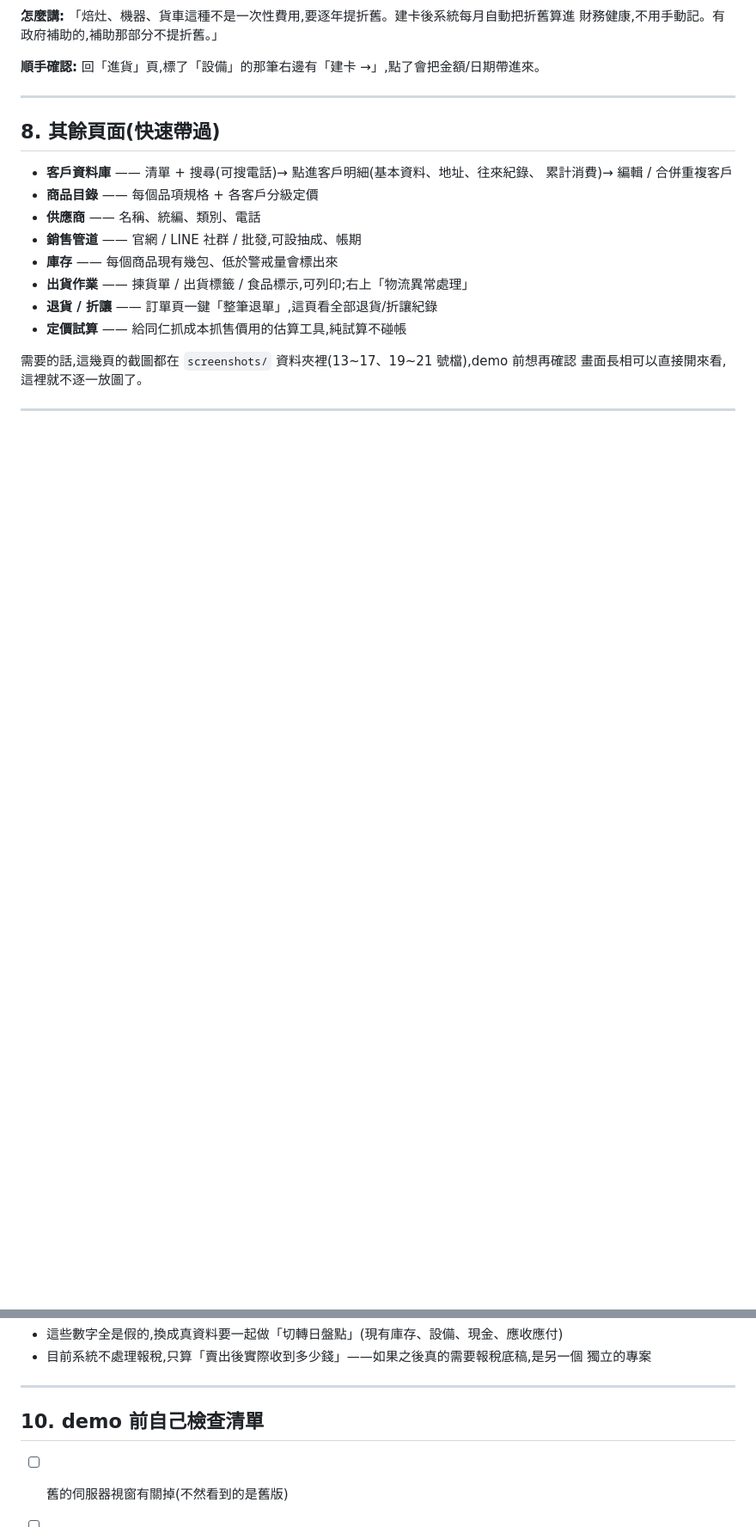
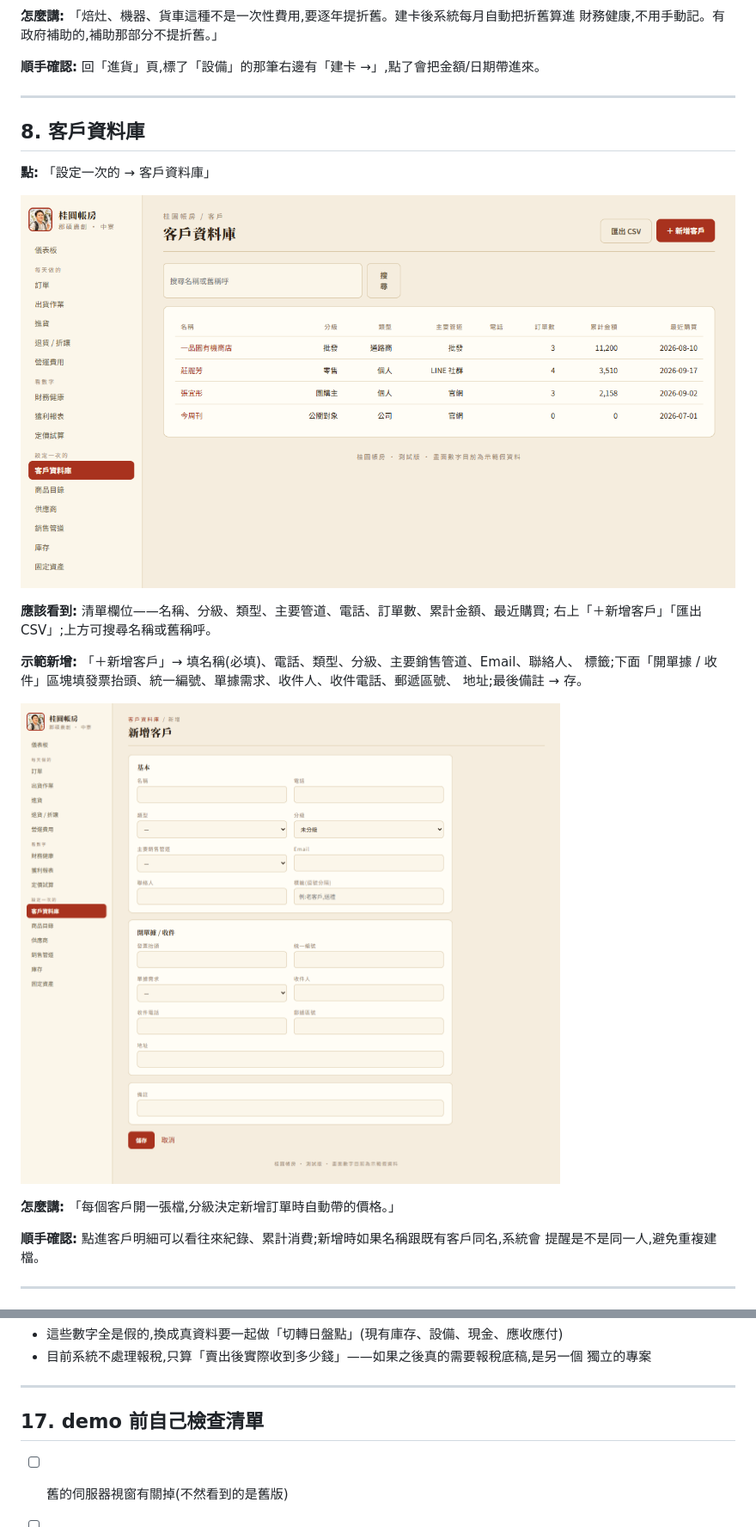
Before and after one commit to chihsuanwang/Jun-Shuo, a Markdown page: app/docs/展示腳本.md, 2 parts joined by grey strips. Shown at 86% size. GitHub-like rendering; pictures changed too: app/docs/screenshots/13b-customer-new.png (added); blank space fills up the shorter version.

```diff
--- a/app/docs/展示腳本.md
+++ b/app/docs/展示腳本.md
@@ -154,20 +154,25 @@ demo 前建議先 `python seed.py --force` 重灌一次乾淨的假資料,數字
 
 ---
 
-## 8. 其餘頁面(快速帶過)
+## 8. 客戶資料庫
 
-- **客戶資料庫** —— 清單 + 搜尋(可搜電話)→ 點進客戶明細(基本資料、地址、往來紀錄、
-  累計消費)→ 編輯 / 合併重複客戶
-- **商品目錄** —— 每個品項規格 + 各客戶分級定價
-- **供應商** —— 名稱、統編、類別、電話
-- **銷售管道** —— 官網 / LINE 社群 / 批發,可設抽成、帳期
-- **庫存** —— 每個商品現有幾包、低於警戒量會標出來
-- **出貨作業** —— 揀貨單 / 出貨標籤 / 食品標示,可列印;右上「物流異常處理」
-- **退貨 / 折讓** —— 訂單頁一鍵「整筆退單」,這頁看全部退貨/折讓紀錄
-- **定價試算** —— 給同仁抓成本抓售價用的估算工具,純試算不碰帳
+**點:** 「設定一次的 → 客戶資料庫」
 
-需要的話,這幾頁的截圖都在 `screenshots/` 資料夾裡(13~17、19~21 號檔),demo 前想再確認
-畫面長相可以直接開來看,這裡就不逐一放圖了。
+![客戶資料庫](screenshots/13-customers.png)
+
+**應該看到:** 清單欄位——名稱、分級、類型、主要管道、電話、訂單數、累計金額、最近購買;
+右上「＋新增客戶」「匯出 CSV」;上方可搜尋名稱或舊稱呼。
+
+**示範新增:** 「＋新增客戶」→ 填名稱(必填)、電話、類型、分級、主要銷售管道、Email、聯絡人、
+標籤;下面「開單據 / 收件」區塊填發票抬頭、統一編號、單據需求、收件人、收件電話、郵遞區號、
+地址;最後備註 → 存。
+
+![新增客戶](screenshots/13b-customer-new.png)
+
+**怎麼講:** 「每個客戶開一張檔,分級決定新增訂單時自動帶的價格。」
+
+**順手確認:** 點進客戶明細可以看往來紀錄、累計消費;新增時如果名稱跟既有客戶同名,系統會
+提醒是不是同一人,避免重複建檔。
 
 ---
 
@@ -187,7 +322,7 @@ demo 前建議先 `python seed.py --force` 重灌一次乾淨的假資料,數字
 
 ---
 
-## 10. demo 前自己檢查清單
+## 17. demo 前自己檢查清單
 
 - [ ] 舊的伺服器視窗有關掉(不然看到的是舊版)
 - [ ] `python seed.py --force` 重灌過一次乾淨假資料
```
Also changed, not shown: other parts of app/docs/展示腳本.md (+131 -1 lines), app/docs/screenshots/14b-product-new.png (added), app/docs/screenshots/15b-supplier-new.png (added), app/docs/screenshots/16b-channel-new.png (added).
